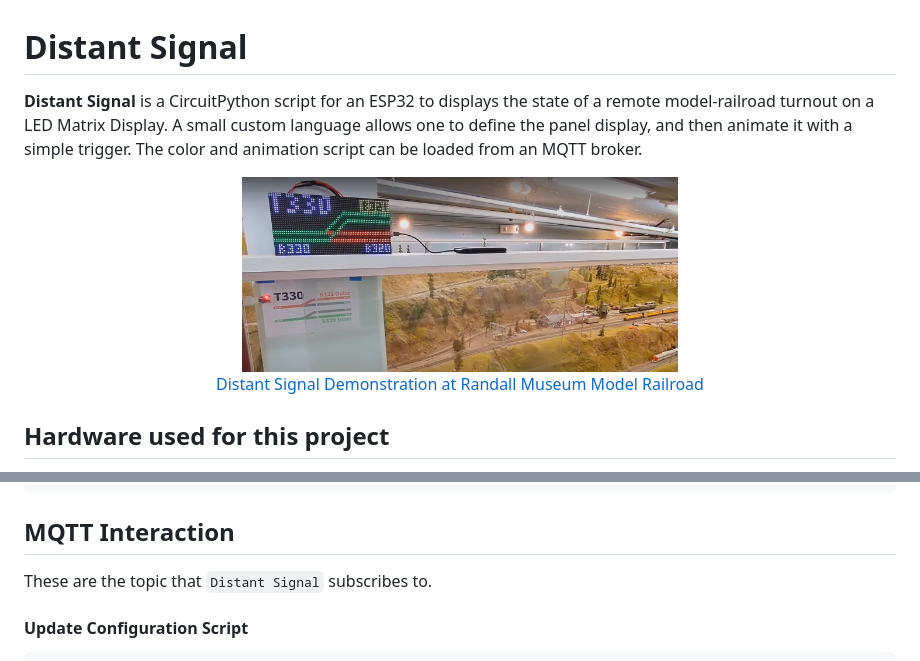
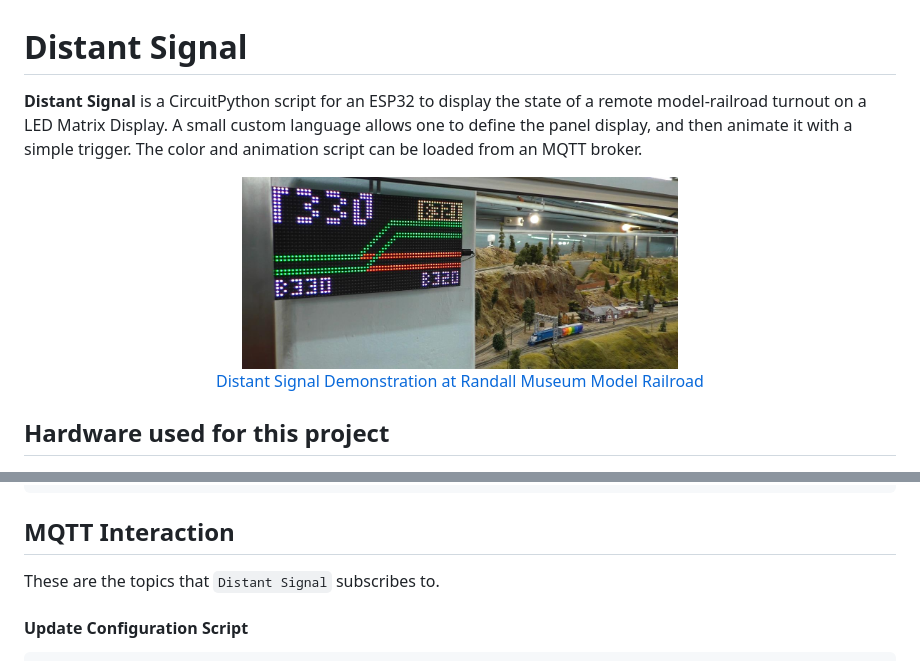
Before and after one commit to model-railroad/distant-signal, a Markdown page: README.md, 2 parts joined by grey strips. Drawn GitHub-style; pictures changed too: distrib/demo2.jpg (added).

Commit message:
Distrib: Update demo image.

```diff
--- a/README.md
+++ b/README.md
@@ -1,13 +1,13 @@
 # Distant Signal
 
-**Distant Signal** is a CircuitPython script for an ESP32 to displays the state of a remote
+**Distant Signal** is a CircuitPython script for an ESP32 to display the state of a remote
 model-railroad turnout on a LED Matrix Display.
 A small custom language allows one to define the panel display, and then animate it with a simple trigger.
 The color and animation script can be loaded from an MQTT broker.
 
 <p align="center">
   <a href="https://www.alfray.com/trains/blog/train/2025-03-26_distant_signal_matrix_displa_08700264.html">
-    <img src="distrib/demo1.jpg" alt="Distant Signal Demonstration as deployed at the Randall Museum" width="50%">
+    <img src="distrib/demo2.jpg" alt="Distant Signal Demonstration as deployed at the Randall Museum" width="50%">
   </a>
   <br/>
   <a href="https://www.alfray.com/trains/blog/train/2025-03-26_distant_signal_matrix_displa_08700264.html">
@@ -133,7 +133,7 @@ cd src
 
 ## MQTT Interaction
 
-These are the topic that `Distant Signal` subscribes to.
+These are the topics that `Distant Signal` subscribes to.
 
 #### Update Configuration Script
 
```
